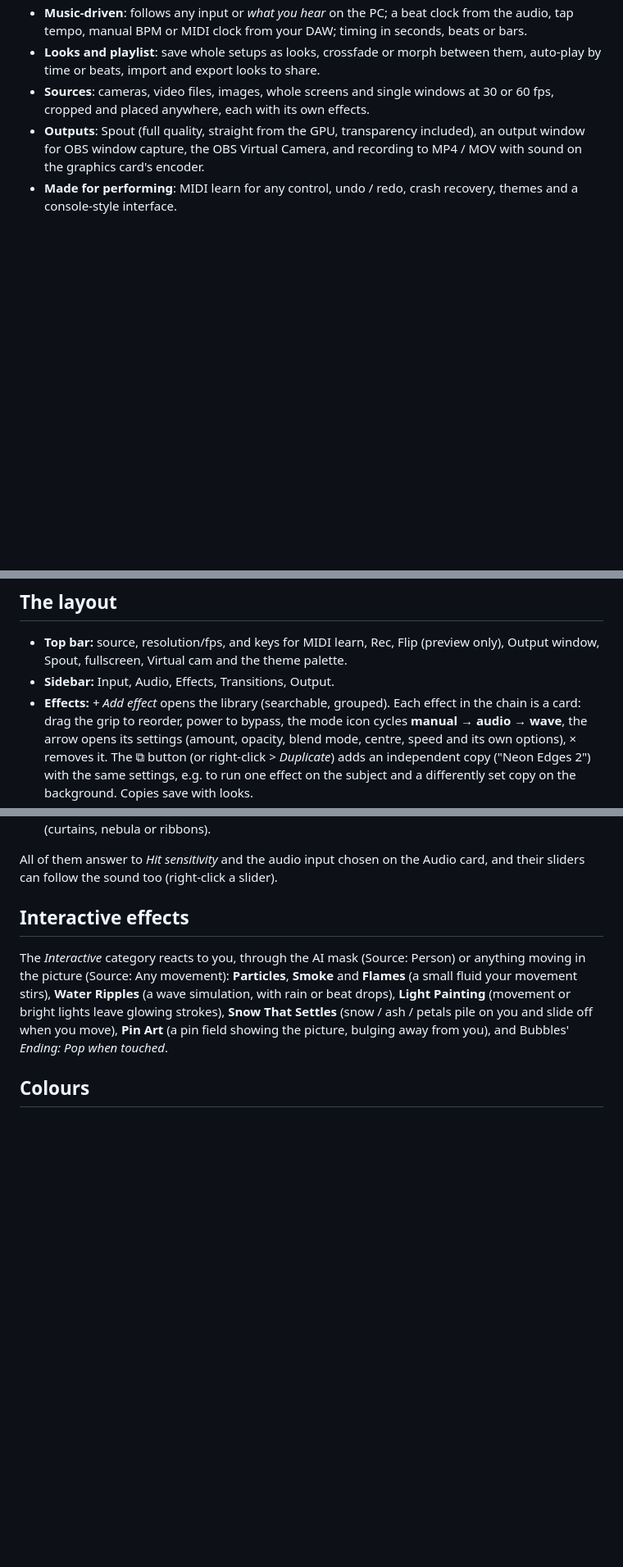
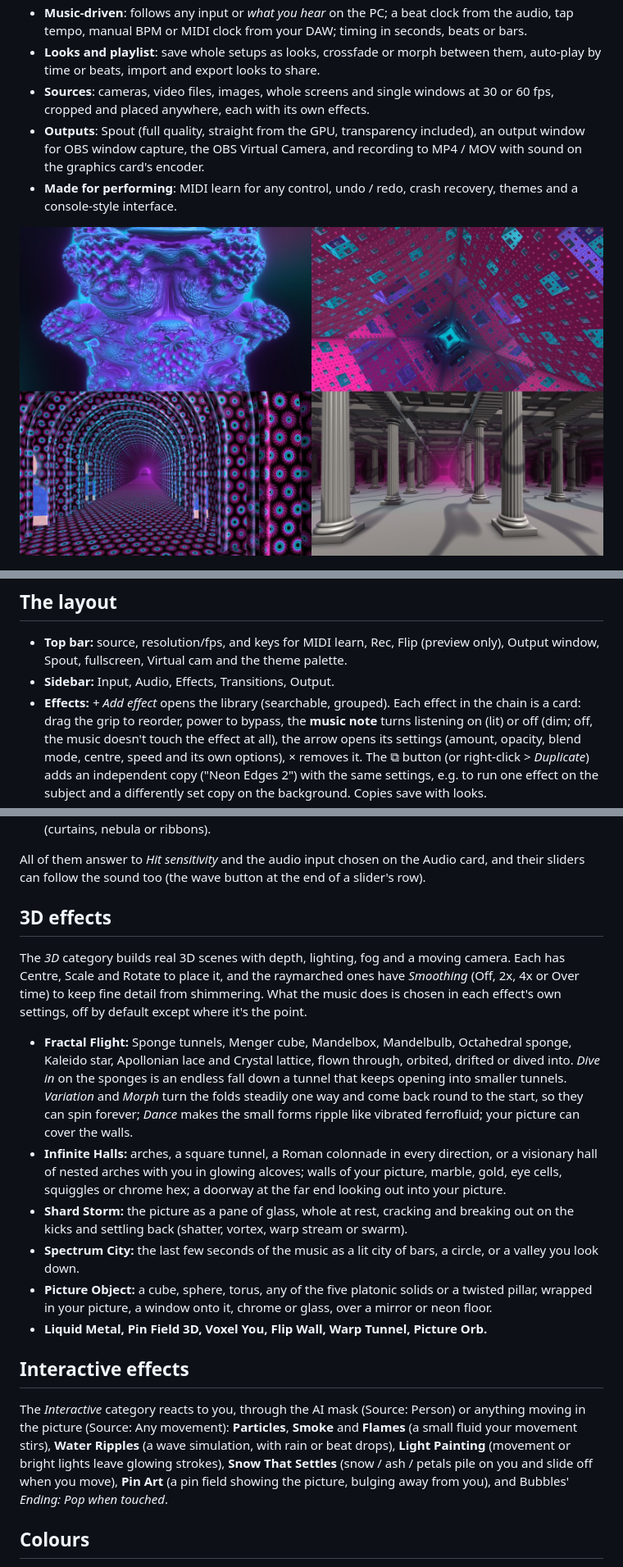
Before and after one commit to Lynx-IX/Lumoria, a Markdown page: README.md, 3 parts joined by grey strips. Shown at 82% size. Rendered like a GitHub page; pictures changed too: docs/screenshot-3d.jpg (added); blank space fills up the shorter version.

```diff
--- a/README.md
+++ b/README.md
@@ -28,6 +33,8 @@ file. Build looks, line them up in a playlist and fire them live, on the beat.
   window capture, the OBS Virtual Camera, and recording to MP4 / MOV with sound on the graphics card's encoder.
 - **Made for performing**: MIDI learn for any control, undo / redo, crash recovery, themes and a console-style
   interface.
+
+![3D effects: Mandelbulb, an endless Menger sponge dive, the Visionary hall and the Colonnade](docs/screenshot-3d.jpg)
 
 ![The Kaleido Dream look](docs/screenshot-kaleido.png)
 
@@ -69,7 +76,8 @@ They live in `samples/`; the welcome (Settings > About > Show the welcome again)
   fullscreen, Virtual cam and the theme palette.
 - **Sidebar:** Input, Audio, Effects, Transitions, Output.
 - **Effects:** *+ Add effect* opens the library (searchable, grouped). Each effect in the chain is a card:
-  drag the grip to reorder, power to bypass, the mode icon cycles **manual → audio → wave**,
+  drag the grip to reorder, power to bypass, the **music note** turns listening on (lit) or off (dim; off, the
+  music doesn't touch the effect at all),
   the arrow opens its settings (amount, opacity, blend mode, centre, speed and its own options), × removes it.
   The ⧉ button (or right-click > *Duplicate*) adds an independent copy ("Neon Edges 2") with the same settings,
   e.g. to run one effect on the subject and a differently set copy on the background. Copies save with looks.
@@ -213,7 +232,26 @@ cut-out, and each has its own palette and colour motion:
   colour, Busyness stirs it, the Pan leans it left or right, and every kick flares it (curtains, nebula or ribbons).
 
 All of them answer to *Hit sensitivity* and the audio input chosen on the Audio card, and their sliders can follow
-the sound too (right-click a slider).
+the sound too (the wave button at the end of a slider's row).
+
+## 3D effects
+The *3D* category builds real 3D scenes with depth, lighting, fog and a moving camera. Each has Centre, Scale and
+Rotate to place it, and the raymarched ones have *Smoothing* (Off, 2x, 4x or Over time) to keep fine detail from
+shimmering. What the music does is chosen in each effect's own settings, off by default except where it's the point.
+- **Fractal Flight:** Sponge tunnels, Menger cube, Mandelbox, Mandelbulb, Octahedral sponge, Kaleido star,
+  Apollonian lace and Crystal lattice, flown through, orbited, drifted or dived into. *Dive in* on the sponges is an
+  endless fall down a tunnel that keeps opening into smaller tunnels. *Variation* and *Morph* turn the folds steadily
+  one way and come back round to the start, so they can spin forever; *Dance* makes the small forms ripple like
+  vibrated ferrofluid; your picture can cover the walls.
+- **Infinite Halls:** arches, a square tunnel, a Roman colonnade in every direction, or a visionary hall of nested
+  arches with you in glowing alcoves; walls of your picture, marble, gold, eye cells, squiggles or chrome hex; a
+  doorway at the far end looking out into your picture.
+- **Shard Storm:** the picture as a pane of glass, whole at rest, cracking and breaking out on the kicks and
+  settling back (shatter, vortex, warp stream or swarm).
+- **Spectrum City:** the last few seconds of the music as a lit city of bars, a circle, or a valley you look down.
+- **Picture Object:** a cube, sphere, torus, any of the five platonic solids or a twisted pillar, wrapped in your
+  picture, a window onto it, chrome or glass, over a mirror or neon floor.
+- **Liquid Metal, Pin Field 3D, Voxel You, Flip Wall, Warp Tunnel, Picture Orb.**
 
 ## Interactive effects
 The *Interactive* category reacts to you, through the AI mask (Source: Person) or anything moving in the
```
Also changed, not shown: other parts of README.md (+28 -8 lines), docs/3d-colonnade.jpg (added), docs/3d-mandelbulb.jpg (added), docs/3d-sponge-dive.jpg (added), docs/3d-visionary-hall.jpg (added), 11 other files.
